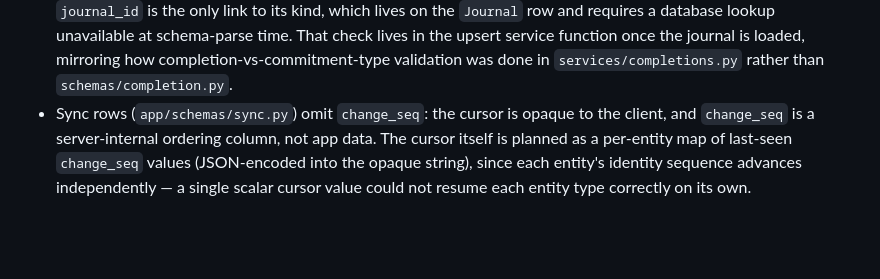
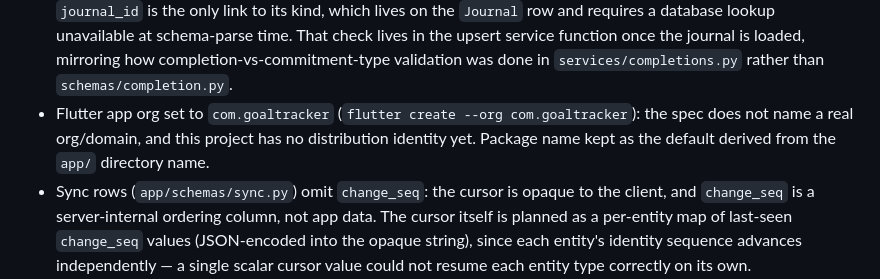
Before and after one commit to RasmusKuusmaa/GoalTracker, a Markdown page: DECISIONS.md, the part around the change. GitHub-like rendering; blank space fills up the shorter version.

Commit message:
docs: record flutter org decision

```diff
--- a/DECISIONS.md
+++ b/DECISIONS.md
@@ -31,6 +31,9 @@
   requires a database lookup unavailable at schema-parse time. That check lives in the upsert
   service function once the journal is loaded, mirroring how completion-vs-commitment-type
   validation was done in `services/completions.py` rather than `schemas/completion.py`.
+- Flutter app org set to `com.goaltracker` (`flutter create --org com.goaltracker`): the spec
+  does not name a real org/domain, and this project has no distribution identity yet. Package
+  name kept as the default derived from the `app/` directory name.
 - Sync rows (`app/schemas/sync.py`) omit `change_seq`: the cursor is opaque to the client, and
   `change_seq` is a server-internal ordering column, not app data. The cursor itself is planned
   as a per-entity map of last-seen `change_seq` values (JSON-encoded into the opaque string),
```
